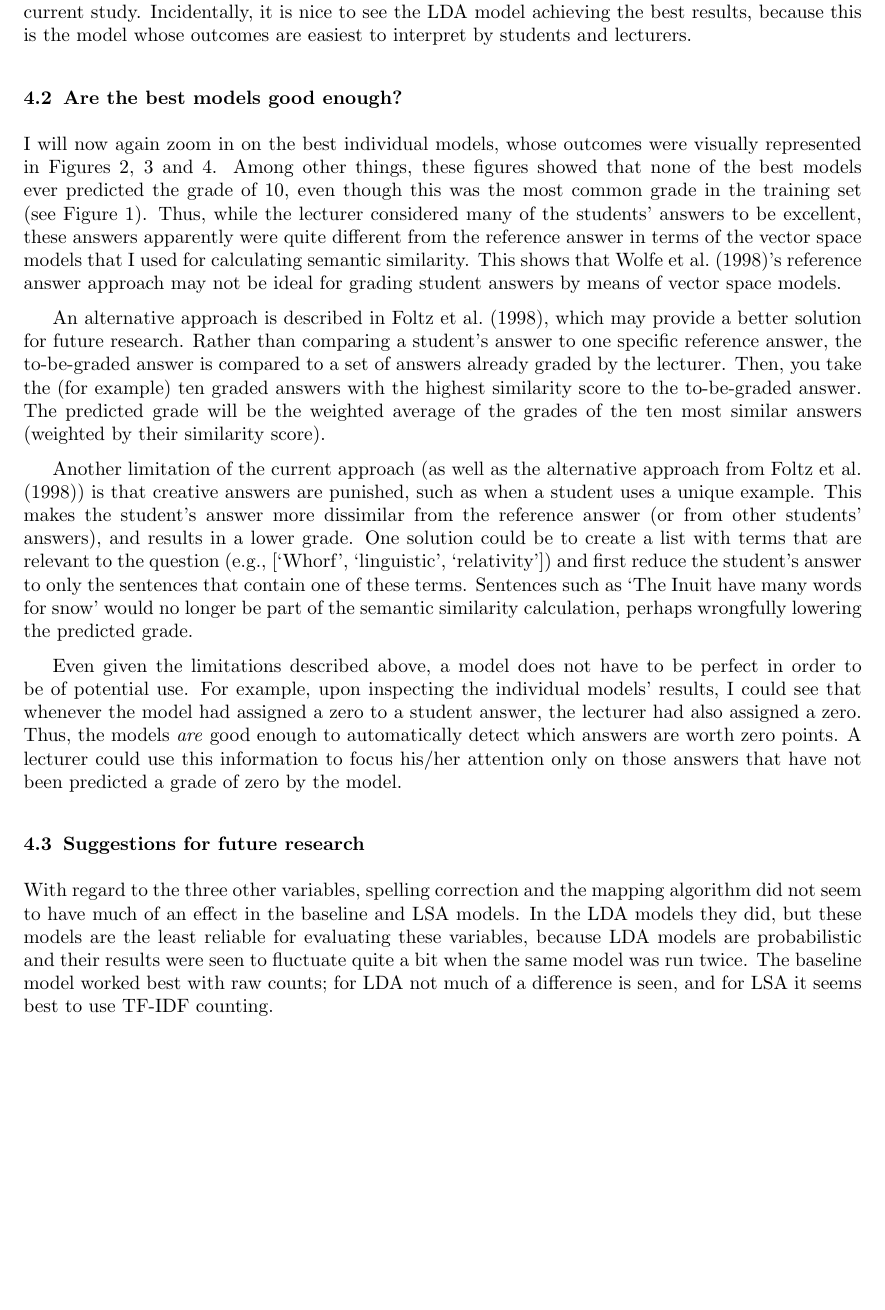
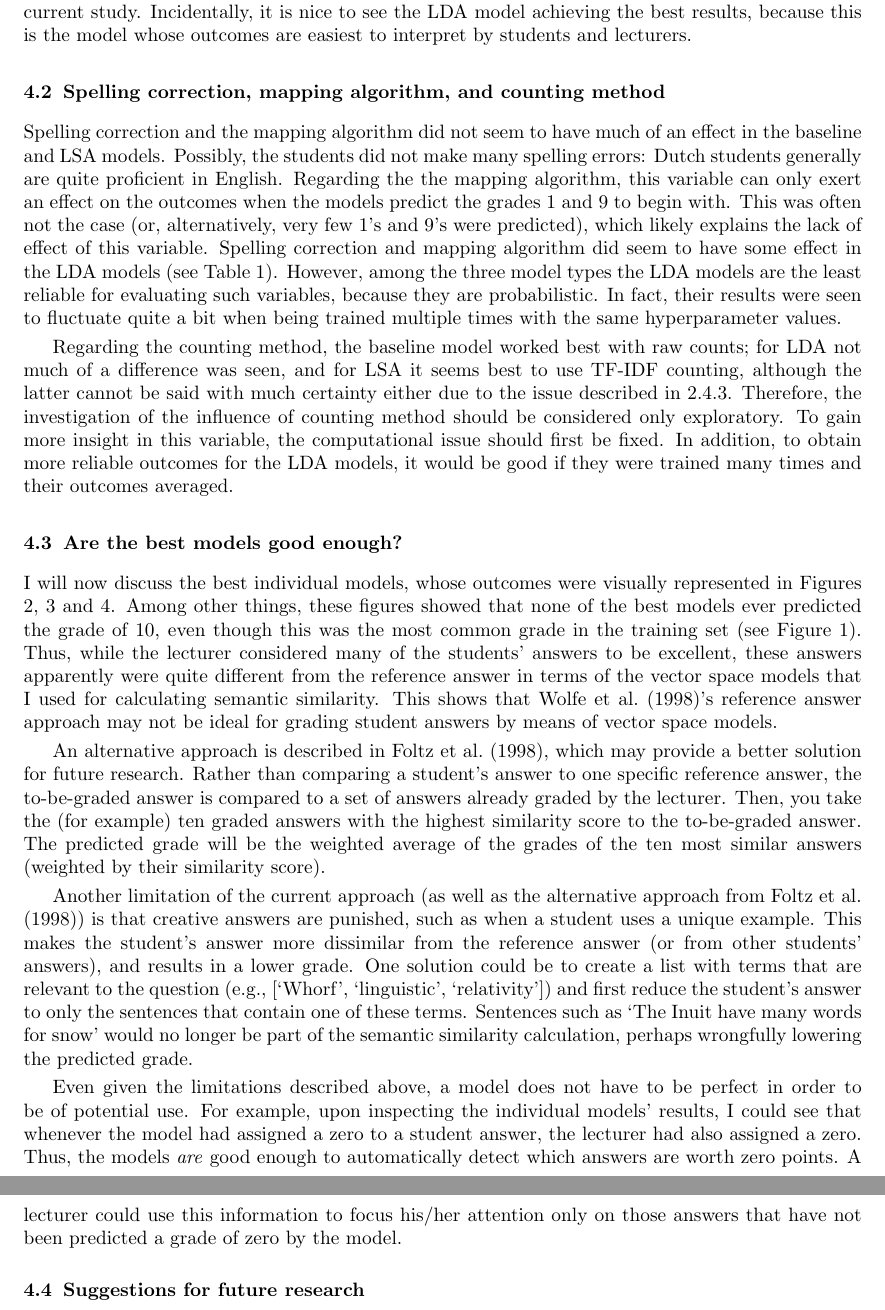
Before and after one commit to johannadevos/AutomaticGrading, a LaTeX paper (tex/article.tex): part of page 8 of 10 before the commit and two parts of pages 8 and 9 of 11 after it, the two joined at a grey line, cut so that both start at the same text, the shorter picture padded with empty space. Compiled offline with pdfLaTeX; a LaTeX package or settings file that is missing is left out.

Commit message:
Created a new section to discuss the other three variables (spelling correction, mapping algorithm and counting method) in more detail.

```diff
--- a/tex/article.tex
+++ b/tex/article.tex
@@ -216,8 +214,13 @@ One explanation can be sought in the optimal number of topics for the LDA models
 
 Thus, training on a more diverse corpus such as a textbook seems more suitable when working with LDA models. Indeed, Table 1 showed better results for LDA models that were trained on the textbook, as compared to LDA models that were trained on student answers. The textbook-trained LDA models also outperformed the textbook-trained LSA models by a large margin. This is the outcome that \citeasnoun{kakkonen2008} had predicted in their own study. They list several arguments as to why LDA models are expected to function better, including the difficulty to select the right number of dimensions for LSA, the fact that no probability distribution is defined in LSA, and that the reduced matrix in LSA can contain negative values. These explanations likely also apply to the current study. Incidentally, it is nice to see the LDA model achieving the best results, because this is the model whose outcomes are easiest to interpret by students and lecturers.
 
+\subsection{Spelling correction, mapping algorithm, and counting method}
+Spelling correction and the mapping algorithm did not seem to have much of an effect in the baseline and LSA models. Possibly, the students did not make many spelling errors: Dutch students generally are quite proficient in English. Regarding the the mapping algorithm, this variable can only exert an effect on the outcomes when the models predict the grades 1 and 9 to begin with. This was often not the case (or, alternatively, very few 1's and 9's were predicted), which likely explains the lack of effect of this variable. Spelling correction and mapping algorithm did seem to have some effect in the LDA models (see Table \ref{table1}). However, among the three model types the LDA models are the least reliable for evaluating such variables, because they are probabilistic. In fact, their results were seen to fluctuate quite a bit when being trained multiple times with the same hyperparameter values.
+
+Regarding the counting method, the baseline model worked best with raw counts; for LDA not much of a difference was seen, and for LSA it seems best to use TF-IDF counting, although the latter cannot be said with much certainty either due to the issue described in \ref{sec:training}. Therefore, the investigation of the influence of counting method should be considered only exploratory. To gain more insight in this variable, the computational issue should first be fixed. In addition, to obtain more reliable outcomes for the LDA models, it would be good if they were trained many times and their outcomes averaged.
+
 \subsection{Are the best models good enough?}
-I will now again zoom in on the best individual models, whose outcomes were visually represented in Figures \ref{lda}, \ref{lsa} and \ref{baseline}. Among other things, these figures showed that none of the best models ever predicted the grade of 10, even though this was the most common grade in the training set (see Figure 1). Thus, while the lecturer considered many of the students' answers to be excellent, these answers apparently were quite different from the reference answer in terms of the vector space models that I used for calculating semantic similarity. This shows that \citeasnoun{wolfe1998}'s reference answer approach may not be ideal for grading student answers by means of vector space models.
+I will now discuss the best individual models, whose outcomes were visually represented in Figures \ref{lda}, \ref{lsa} and \ref{baseline}. Among other things, these figures showed that none of the best models ever predicted the grade of 10, even though this was the most common grade in the training set (see Figure 1). Thus, while the lecturer considered many of the students' answers to be excellent, these answers apparently were quite different from the reference answer in terms of the vector space models that I used for calculating semantic similarity. This shows that \citeasnoun{wolfe1998}'s reference answer approach may not be ideal for grading student answers by means of vector space models.
 
 An alternative approach is described in \citeasnoun{foltz1998}, which may provide a better solution for future research. Rather than comparing a student's answer to one specific reference answer, the to-be-graded answer is compared to a set of answers already graded by the lecturer. Then, you take the (for example) ten graded answers with the highest similarity score to the to-be-graded answer. The predicted grade will be the weighted average of the grades of the ten most similar answers (weighted by their similarity score).
 
@@ -226,8 +229,6 @@ Another limitation of the current approach (as well as the alternative approach
 Even given the limitations described above, a model does not have to be perfect in order to be of potential use. For example, upon inspecting the individual models' results, I could see that whenever the model had assigned a zero to a student answer, the lecturer had also assigned a zero. Thus, the models \textit{are} good enough to automatically detect which answers are worth zero points. A lecturer could use this information to focus his/her attention only on those answers that have not been predicted a grade of zero by the model.
 
 \subsection{Suggestions for future research}
-With regard to the three other variables, spelling correction and the mapping algorithm did not seem to have much of an effect in the baseline and LSA models. In the LDA models they did, but these models are the least reliable for evaluating these variables, because LDA models are probabilistic and their results were seen to fluctuate quite a bit when the same model was run twice. The baseline model worked best with raw counts; for LDA not much of a difference is seen, and for LSA it seems best to use TF-IDF counting.
-
 The evaluation metric in this study was the correlation between the assigned and predicted grades. It would be interesting to consider other metrics too, for example the sum of squared errors (SSE) between the assigned and predicted grades. This would enable us to also evaluate a baseline model that would assign the most common grade (in this case 10) to all student answers. Such a baseline model currently could not be employed because a correlation coefficient cannot be calculated when there is no variance in the data.
 
 
```
Also changed, not shown: tex/article.tex (6 more changed lines).
